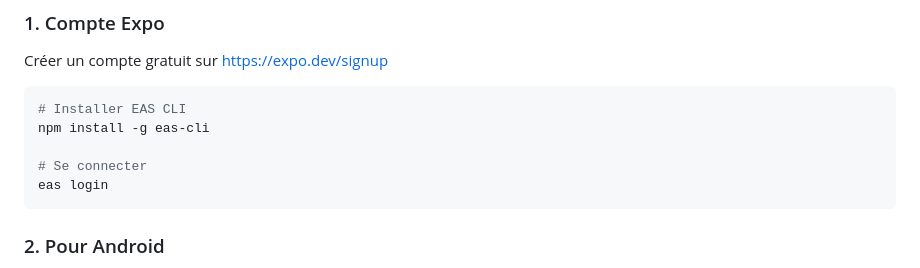
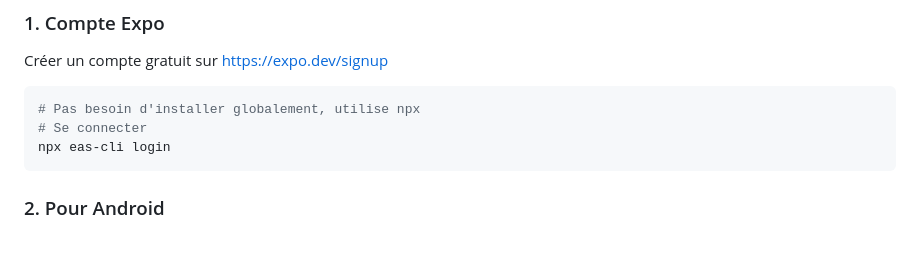
Before and after one commit to imfire3/CatDex, a Markdown page: docs/MOBILE_DEPLOYMENT.md, the part around the change. Rendered like a GitHub page; blank space fills up the shorter version.

````diff
--- a/docs/MOBILE_DEPLOYMENT.md
+++ b/docs/MOBILE_DEPLOYMENT.md
@@ -21,11 +21,9 @@ Guide détaillé pour déployer CatDex sur iOS et Android avec Expo Application
 Créer un compte gratuit sur https://expo.dev/signup
 
 ```bash
-# Installer EAS CLI
-npm install -g eas-cli
-
+# Pas besoin d'installer globalement, utilise npx
 # Se connecter
-eas login
+npx eas-cli login
 ```
 
 ### 2. Pour Android
````
Also changed, not shown: FIX_EAS_COMMAND.md (added, +139 -0 lines).
